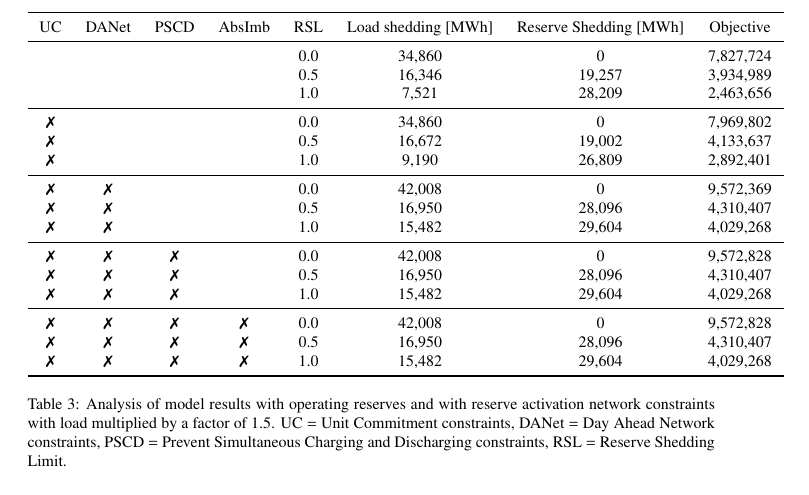
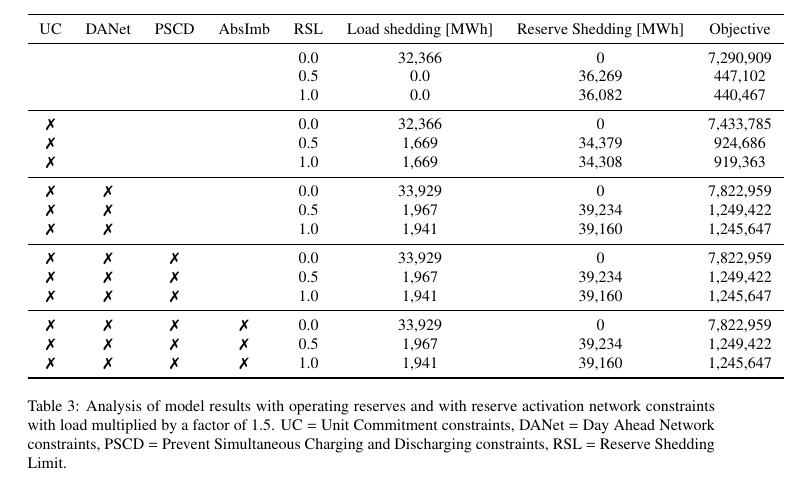
Before and after one commit to junglegobs/ASoSEPOC, a LaTeX paper (papers/main.tex): part of page 10 of 10 before the commit and part of page 10 of 11 after it, cut so that both start at the same text. Compiled offline with pdfLaTeX.

Commit message:
Alter reserve shedding sensitivity analysis

```diff
--- a/papers/main.tex
+++ b/papers/main.tex
@@ -319,25 +319,25 @@ Including network reserve activation constraints, that is Constraints \ref{eq:re
         \toprule
         UC  & DANet & PSCD & AbsImb & RSL & Load shedding [MWh] & Reserve Shedding [MWh] & Objective \\
         \midrule
-            &       &      &        & 0.0 & 34,860              & 0                      & 7,827,724 \\
-            &       &      &        & 0.5 & 16,346              & 19,257                 & 3,934,989 \\
-            &       &      &        & 1.0 & 7,521               & 28,209                 & 2,463,656 \\
+            &       &      &        & 0.0 & 32,366              & 0                      & 7,290,909 \\
+            &       &      &        & 0.5 & 0.0                 & 36,269                 & 447,102   \\
+            &       &      &        & 1.0 & 0.0                 & 36,082                 & 440,467   \\
         \midrule
-        \xm &       &      &        & 0.0 & 34,860              & 0                      & 7,969,802 \\
-        \xm &       &      &        & 0.5 & 16,672              & 19,002                 & 4,133,637 \\
-        \xm &       &      &        & 1.0 & 9,190               & 26,809                 & 2,892,401 \\
+        \xm &       &      &        & 0.0 & 32,366              & 0                      & 7,433,785 \\
+        \xm &       &      &        & 0.5 & 1,669               & 34,379                 & 924,686   \\
+        \xm &       &      &        & 1.0 & 1,669               & 34,308                 & 919,363   \\
         \midrule
-        \xm & \xm   &      &        & 0.0 & 42,008              & 0                      & 9,572,369 \\
-        \xm & \xm   &      &        & 0.5 & 16,950              & 28,096                 & 4,310,407 \\
-        \xm & \xm   &      &        & 1.0 & 15,482              & 29,604                 & 4,029,268 \\
+        \xm & \xm   &      &        & 0.0 & 33,929              & 0                      & 7,822,959 \\
+        \xm & \xm   &      &        & 0.5 & 1,967               & 39,234                 & 1,249,422 \\
+        \xm & \xm   &      &        & 1.0 & 1,941               & 39,160                 & 1,245,647 \\
         \midrule
-        \xm & \xm   & \xm  &        & 0.0 & 42,008              & 0                      & 9,572,828 \\
-        \xm & \xm   & \xm  &        & 0.5 & 16,950              & 28,096                 & 4,310,407 \\
-        \xm & \xm   & \xm  &        & 1.0 & 15,482              & 29,604                 & 4,029,268 \\
+        \xm & \xm   & \xm  &        & 0.0 & 33,929              & 0                      & 7,822,959 \\
+        \xm & \xm   & \xm  &        & 0.5 & 1,967               & 39,234                 & 1,249,422 \\
+        \xm & \xm   & \xm  &        & 1.0 & 1,941               & 39,160                 & 1,245,647 \\
         \midrule
-        \xm & \xm   & \xm  & \xm    & 0.0 & 42,008              & 0                      & 9,572,828 \\
-        \xm & \xm   & \xm  & \xm    & 0.5 & 16,950              & 28,096                 & 4,310,407 \\
-        \xm & \xm   & \xm  & \xm    & 1.0 & 15,482              & 29,604                 & 4,029,268 \\
+        \xm & \xm   & \xm  & \xm    & 0.0 & 33,929              & 0                      & 7,822,959 \\
+        \xm & \xm   & \xm  & \xm    & 0.5 & 1,967               & 39,234                 & 1,249,422 \\
+        \xm & \xm   & \xm  & \xm    & 1.0 & 1,941               & 39,160                 & 1,245,647 \\
         \bottomrule
     \end{tabular}
     \caption{Analysis of model results with operating reserves and with reserve activation network constraints with load multiplied by a factor of 1.5. UC = Unit Commitment constraints, DANet = Day Ahead Network constraints, PSCD = Prevent Simultaneous Charging and Discharging constraints, RSL = Reserve Shedding Limit.}\label{tab:results_no_RANet}
```
Also changed, not shown: papers/main.pdf, papers/main.tex (67 more changed lines), 1 other file.
